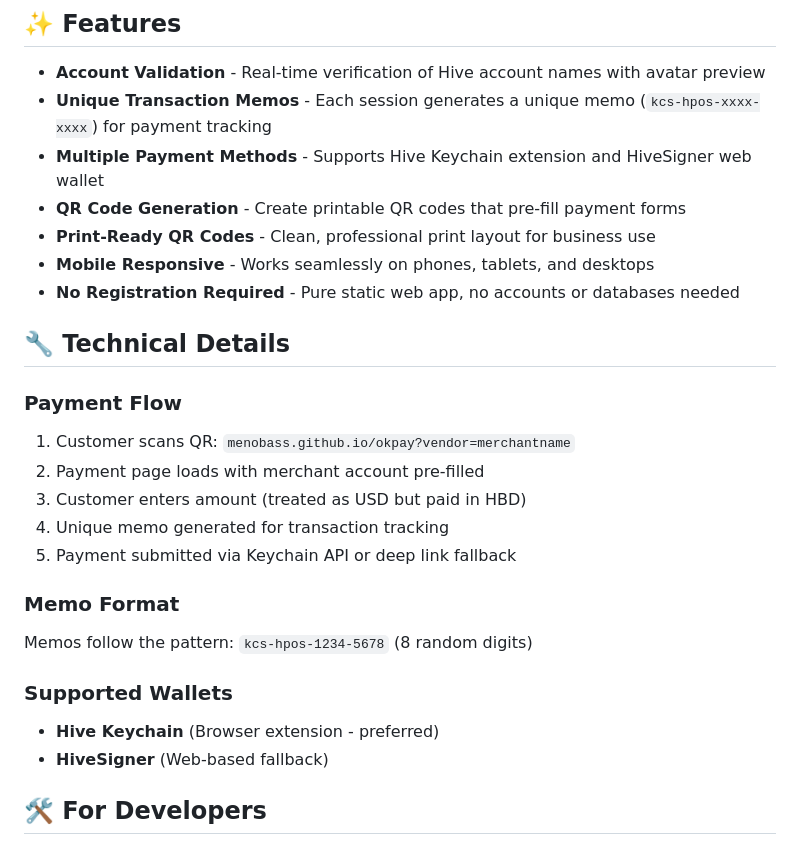
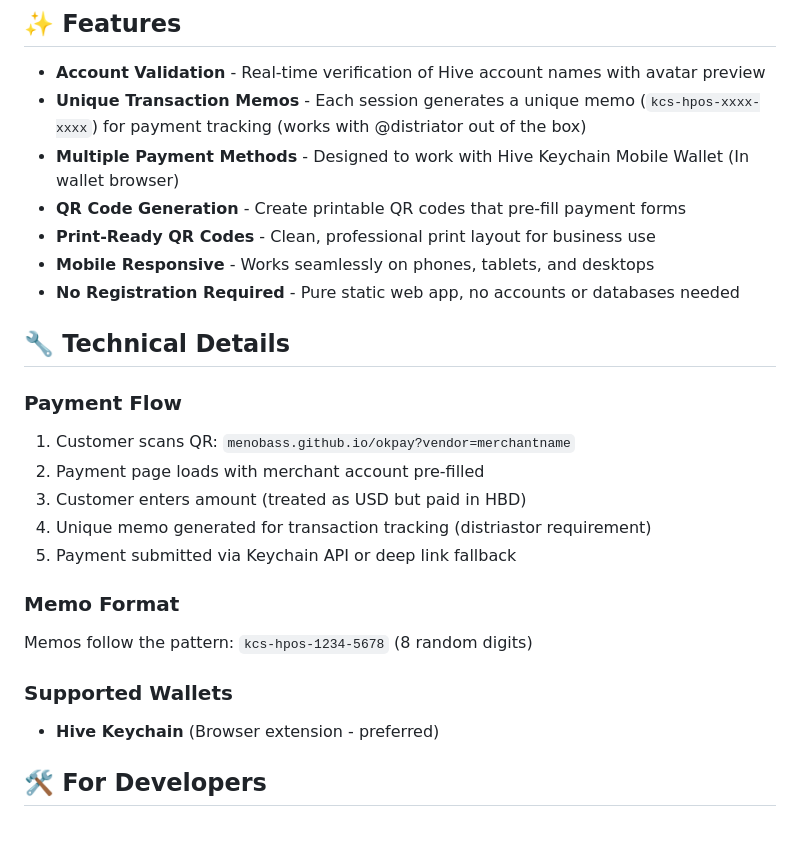
Before and after one commit to menobass/okpay, a Markdown page: README.md, the part around the change. Rendered like a GitHub page.

```diff
--- a/README.md
+++ b/README.md
@@ -20,8 +20,8 @@ Visit: [menobass.github.io/okpay](https://menobass.github.io/okpay)
 ## ✨ Features
 
 - **Account Validation** - Real-time verification of Hive account names with avatar preview
-- **Unique Transaction Memos** - Each session generates a unique memo (`kcs-hpos-xxxx-xxxx`) for payment tracking
-- **Multiple Payment Methods** - Supports Hive Keychain extension and HiveSigner web wallet
+- **Unique Transaction Memos** - Each session generates a unique memo (`kcs-hpos-xxxx-xxxx`) for payment tracking (works with @distriator out of the box)
+- **Multiple Payment Methods** - Designed to work with Hive Keychain Mobile Wallet (In wallet browser)
 - **QR Code Generation** - Create printable QR codes that pre-fill payment forms
 - **Print-Ready QR Codes** - Clean, professional print layout for business use
 - **Mobile Responsive** - Works seamlessly on phones, tablets, and desktops
@@ -33,7 +33,7 @@ Visit: [menobass.github.io/okpay](https://menobass.github.io/okpay)
 1. Customer scans QR: `menobass.github.io/okpay?vendor=merchantname`
 2. Payment page loads with merchant account pre-filled
 3. Customer enters amount (treated as USD but paid in HBD)
-4. Unique memo generated for transaction tracking
+4. Unique memo generated for transaction tracking (distriastor requirement)
 5. Payment submitted via Keychain API or deep link fallback
 
 ### Memo Format
@@ -41,7 +41,7 @@ Memos follow the pattern: `kcs-hpos-1234-5678` (8 random digits)
 
 ### Supported Wallets
 - **Hive Keychain** (Browser extension - preferred)
-- **HiveSigner** (Web-based fallback)
+
 
 ## 🛠 For Developers
 
```
